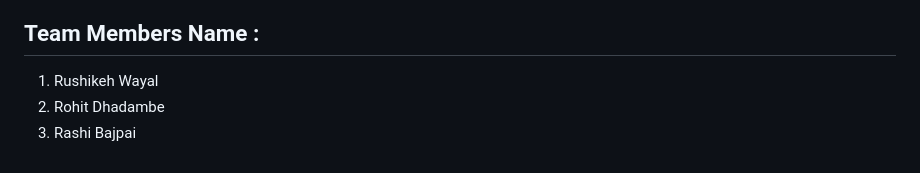
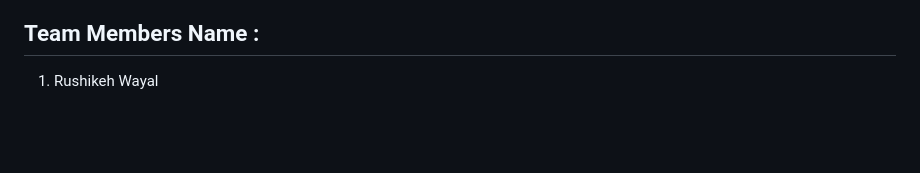
Before and after one commit to rohitdhadambe/Innovate-togother, a Markdown page: README.md, the part around the change. Rendered like a GitHub page; blank space fills up the shorter version.

```diff
--- a/README.md
+++ b/README.md
@@ -64,5 +64,3 @@ If you have any feedback, suggestions, or need support, please feel free to [ope
 
 ## Team Members Name :
 1. Rushikeh Wayal
-2. Rohit Dhadambe
-3. Rashi Bajpai
```
